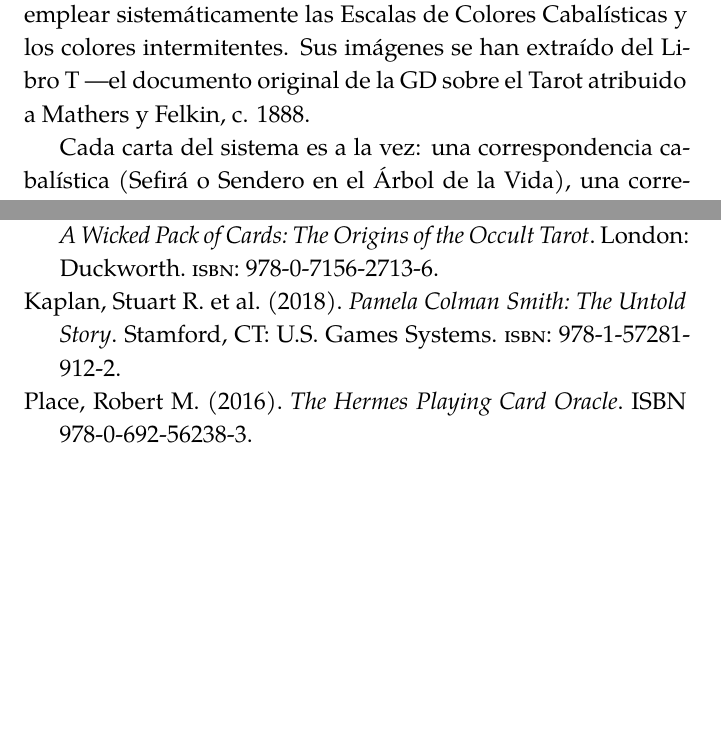
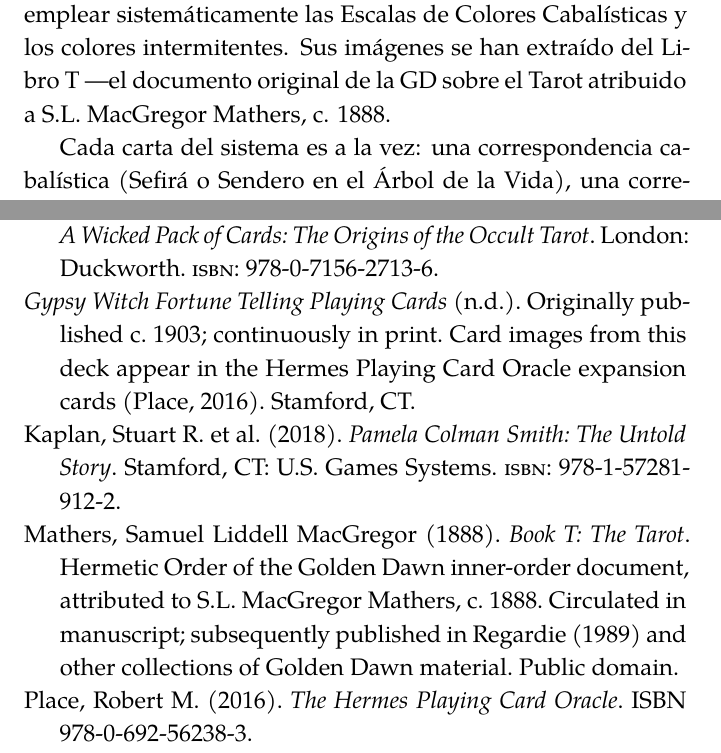
Before and after one commit to magesguild/Cartomancy-ES, a LaTeX book (main.tex, which reads chapters/golden_dawn_magical_tarot.tex, references.bib): two parts of pages 13 and 136 of 136 before the commit and two parts of pages 13 and 136 of 137 after it, joined at a grey line, cut so that both start at the same text, the shorter picture padded with empty space. Compiled offline with XeLaTeX.

Commit message:
Fix Book T attribution (Mathers, not Felkin); add missing bib entries (Book T, Regardie, Gypsy Witch); correct LICENSE source credits

```diff
--- a/chapters/golden_dawn_magical_tarot.tex
+++ b/chapters/golden_dawn_magical_tarot.tex
@@ -4,7 +4,7 @@
 
 Este sistema opera a nivel de fuerzas arquetípicas y cosmológicas. Cada carta es a la vez una estación en el mapa cabalístico de la realidad, un acontecimiento astrológico, una fuerza adivinatoria y un objeto de meditación. Para leer la baraja con soltura, hay que tener en cuenta todas las capas a la vez sin que se confundan entre sí.
 
-La baraja Cicero (\emph{The New Golden Dawn Ritual Tarot}, 1991, Llewellyn) fue creada a petición directa de Israel Regardie, quien quería una baraja que cumpliera tanto los requisitos adivinatorios como los rituales del sistema GD. Es la primera baraja en emplear sistemáticamente las Escalas de Colores Cabalísticas y los colores intermitentes. Sus imágenes se han extraído del Libro T ---el documento original de la GD sobre el Tarot atribuido a Mathers y Felkin, c. 1888.
+La baraja Cicero (\emph{The New Golden Dawn Ritual Tarot}, 1991, Llewellyn) fue creada a petición directa de Israel Regardie, quien quería una baraja que cumpliera tanto los requisitos adivinatorios como los rituales del sistema GD. Es la primera baraja en emplear sistemáticamente las Escalas de Colores Cabalísticas y los colores intermitentes. Sus imágenes se han extraído del Libro T ---el documento original de la GD sobre el Tarot atribuido a S.L. MacGregor Mathers, c. 1888.
 
 Cada carta del sistema es a la vez: una correspondencia cabalística (Sefirá o Sendero en el Árbol de la Vida), una correspondencia astrológica (planeta, signo o elemento), una fuerza adivinatoria y un objeto de meditación. Para leer esta baraja con soltura, hay que tener en cuenta todas las capas a la vez sin que se mezclen entre sí.
 
--- a/references.bib
+++ b/references.bib
@@ -0,0 +1,11 @@
+@misc{bookt1888,
+  author    = {Mathers, Samuel Liddell MacGregor},
+  title     = {Book T: The Tarot},
+  year      = {1888},
+  note      = {Hermetic Order of the Golden Dawn inner-order document,
+               attributed to S.L. MacGregor Mathers, c. 1888. Circulated
+               in manuscript; subsequently published in Regardie (1989)
+               and other collections of Golden Dawn material. Public domain.}
+}
+
+@book{regardie1989,
@@ -1,3 +17,8 @@
+  year      = {1989},
+  edition   = {6th},
+  isbn      = {978-0-87542-663-1}
+}
+
 @book{waite1910,
   author    = {Waite, Arthur Edward},
   title     = {The Pictorial Key to the Tarot},
@@ -43,9 +65,19 @@
 
 @book{cicero1996,
   author    = {Cicero, Chic and Cicero, Sandra Tabatha},
-  title     = {The New Golden Dawn Ritual Tarot: Keys to the Rituals, Symbolism, Magic and Divination},
+  title     = {The New Golden Dawn Ritual Tarot: Keys to the Rituals,
+               Symbolism, Magic and Divination},
   publisher = {Llewellyn Publications},
   address   = {St. Paul, MN},
   year      = {1996},
   isbn      = {978-0-87542-139-1}
 }
+
+@misc{gypsywitch,
+  title     = {Gypsy Witch Fortune Telling Playing Cards},
+  publisher = {U.S. Games Systems},
+  address   = {Stamford, CT},
+  note      = {Originally published c. 1903; continuously in print.
+               Card images from this deck appear in the Hermes Playing
+               Card Oracle expansion cards (Place, 2016).}
+}
```
Also changed, not shown: references.bib (8 more changed lines), 1 other file.
